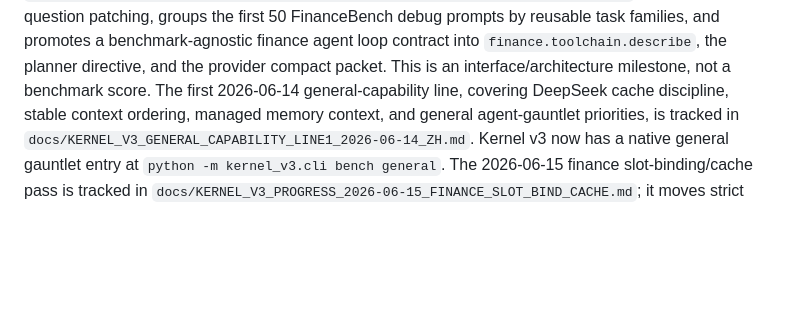
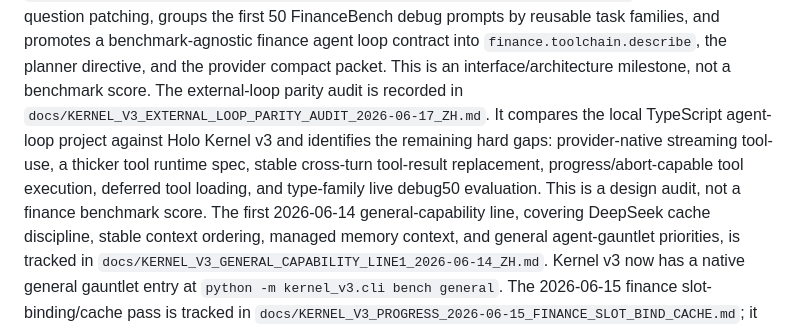
Before and after one commit to YayayayakumofloatsRan/Holo, a Markdown page: README.md, the part around the change. Drawn GitHub-style; blank space fills up the shorter version.

Commit message:
Document external loop parity gaps

```diff
--- a/README.md
+++ b/README.md
@@ -181,6 +181,13 @@ by reusable task families, and promotes a benchmark-agnostic finance agent loop
 contract into `finance.toolchain.describe`, the planner directive, and the
 provider compact packet. This is an interface/architecture milestone, not a
 benchmark score.
+The external-loop parity audit is recorded in
+`docs/KERNEL_V3_EXTERNAL_LOOP_PARITY_AUDIT_2026-06-17_ZH.md`. It compares the
+local TypeScript agent-loop project against Holo Kernel v3 and identifies the
+remaining hard gaps: provider-native streaming tool-use, a thicker tool runtime
+spec, stable cross-turn tool-result replacement, progress/abort-capable tool
+execution, deferred tool loading, and type-family live debug50 evaluation. This
+is a design audit, not a finance benchmark score.
 The first 2026-06-14 general-capability line, covering DeepSeek cache
 discipline, stable context ordering, managed memory context, and general
 agent-gauntlet priorities, is tracked in
```
Also changed, not shown: docs/KERNEL_V3_EXTERNAL_LOOP_PARITY_AUDIT_2026-06-17_ZH.md (added, +372 -0 lines).
